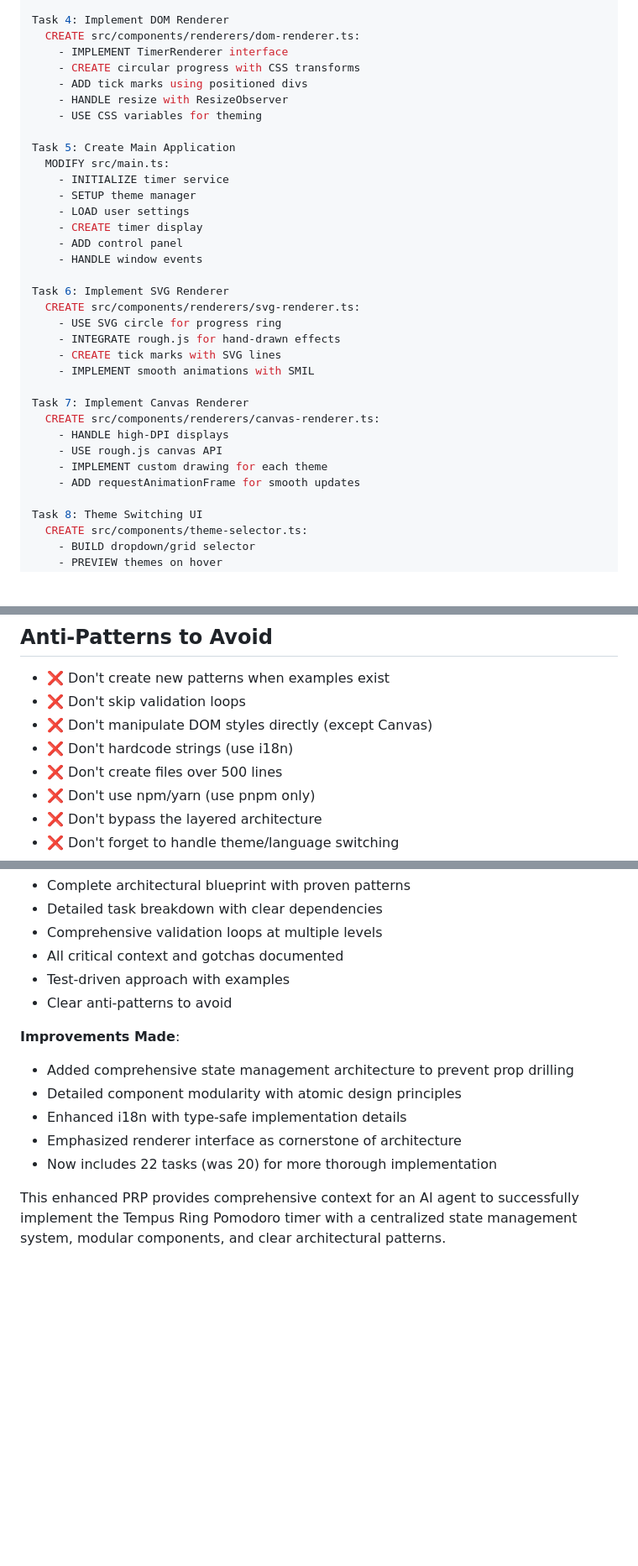
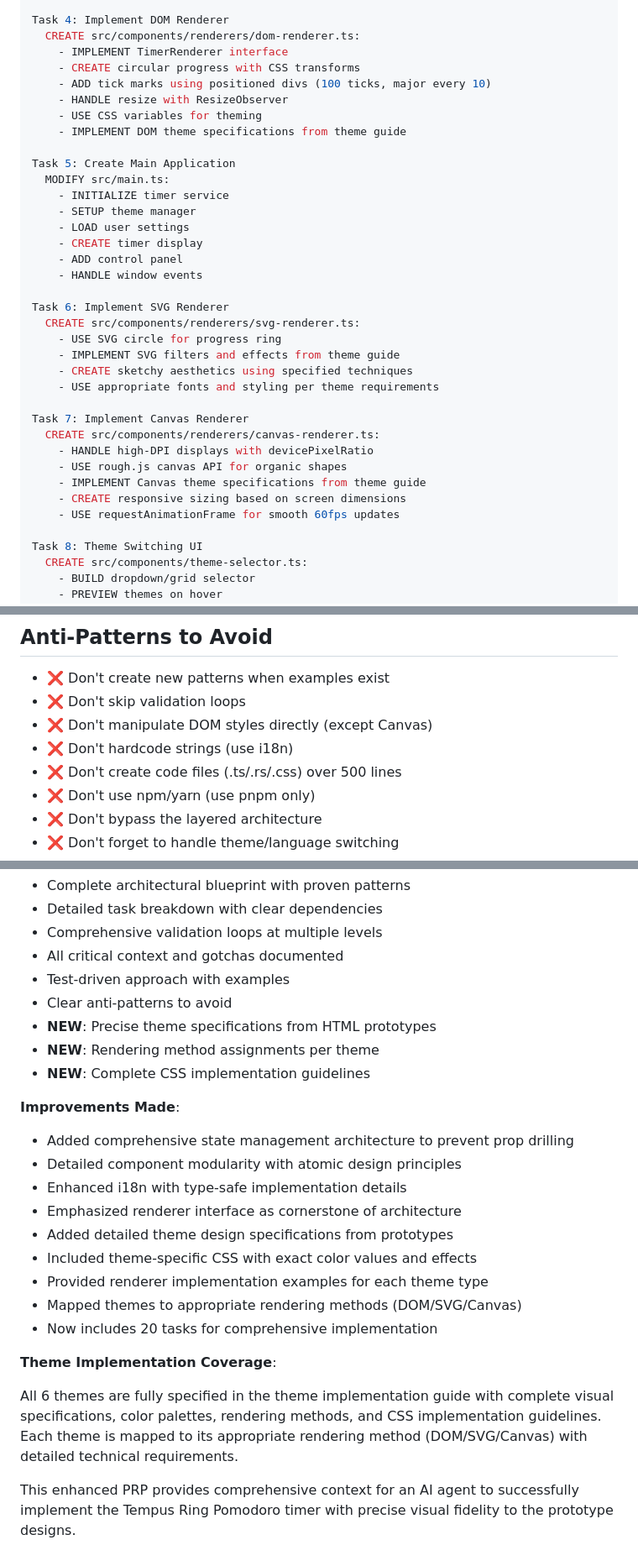
Before and after one commit to antlerai/tempus-ring, a Markdown page: PRPs/tempus-ring-implementation.md, 3 parts joined by grey strips. Shown at 84% size. Rendered like a GitHub page; blank space fills up the shorter version.

```diff
--- a/PRPs/tempus-ring-implementation.md
+++ b/PRPs/tempus-ring-implementation.md
@@ -317,9 +324,10 @@ Task 4: Implement DOM Renderer
   CREATE src/components/renderers/dom-renderer.ts:
     - IMPLEMENT TimerRenderer interface
     - CREATE circular progress with CSS transforms
-    - ADD tick marks using positioned divs
+    - ADD tick marks using positioned divs (100 ticks, major every 10)
     - HANDLE resize with ResizeObserver
     - USE CSS variables for theming
+    - IMPLEMENT DOM theme specifications from theme guide
 
 Task 5: Create Main Application
   MODIFY src/main.ts:
@@ -333,16 +341,17 @@ Task 5: Create Main Application
 Task 6: Implement SVG Renderer
   CREATE src/components/renderers/svg-renderer.ts:
     - USE SVG circle for progress ring
-    - INTEGRATE rough.js for hand-drawn effects
-    - CREATE tick marks with SVG lines
-    - IMPLEMENT smooth animations with SMIL
+    - IMPLEMENT SVG filters and effects from theme guide
+    - CREATE sketchy aesthetics using specified techniques
+    - USE appropriate fonts and styling per theme requirements
 
 Task 7: Implement Canvas Renderer
   CREATE src/components/renderers/canvas-renderer.ts:
-    - HANDLE high-DPI displays
-    - USE rough.js canvas API
-    - IMPLEMENT custom drawing for each theme
-    - ADD requestAnimationFrame for smooth updates
+    - HANDLE high-DPI displays with devicePixelRatio
+    - USE rough.js canvas API for organic shapes
+    - IMPLEMENT Canvas theme specifications from theme guide
+    - CREATE responsive sizing based on screen dimensions
+    - USE requestAnimationFrame for smooth 60fps updates
 
 Task 8: Theme Switching UI
   CREATE src/components/theme-selector.ts:
@@ -661,7 +770,7 @@ pnpm tauri:build
 - ❌ Don't skip validation loops
 - ❌ Don't manipulate DOM styles directly (except Canvas)
 - ❌ Don't hardcode strings (use i18n)
-- ❌ Don't create files over 500 lines
+- ❌ Don't create code files (.ts/.rs/.css) over 500 lines
 - ❌ Don't use npm/yarn (use pnpm only)
 - ❌ Don't bypass the layered architecture
 - ❌ Don't forget to handle theme/language switching
@@ -684,6 +793,9 @@ pnpm tauri:build
 - All critical context and gotchas documented
 - Test-driven approach with examples
 - Clear anti-patterns to avoid
+- **NEW**: Precise theme specifications from HTML prototypes
+- **NEW**: Rendering method assignments per theme
+- **NEW**: Complete CSS implementation guidelines
 
 **Improvements Made**:
 
@@ -691,6 +803,14 @@ pnpm tauri:build
 - Detailed component modularity with atomic design principles
 - Enhanced i18n with type-safe implementation details
 - Emphasized renderer interface as cornerstone of architecture
-- Now includes 22 tasks (was 20) for more thorough implementation
+- Added detailed theme design specifications from prototypes
+- Included theme-specific CSS with exact color values and effects
+- Provided renderer implementation examples for each theme type
+- Mapped themes to appropriate rendering methods (DOM/SVG/Canvas)
+- Now includes 20 tasks for comprehensive implementation
 
-This enhanced PRP provides comprehensive context for an AI agent to successfully implement the Tempus Ring Pomodoro timer with a centralized state management system, modular components, and clear architectural patterns.
+**Theme Implementation Coverage**:
+
+All 6 themes are fully specified in the theme implementation guide with complete visual specifications, color palettes, rendering methods, and CSS implementation guidelines. Each theme is mapped to its appropriate rendering method (DOM/SVG/Canvas) with detailed technical requirements.
+
+This enhanced PRP provides comprehensive context for an AI agent to successfully implement the Tempus Ring Pomodoro timer with precise visual fidelity to the prototype designs.
```
Also changed, not shown: other parts of PRPs/tempus-ring-implementation.md (+115 -8 lines), CLAUDE.md (+0 -1 lines), PRPs/theme-implementation.md (added, +379 -0 lines).
